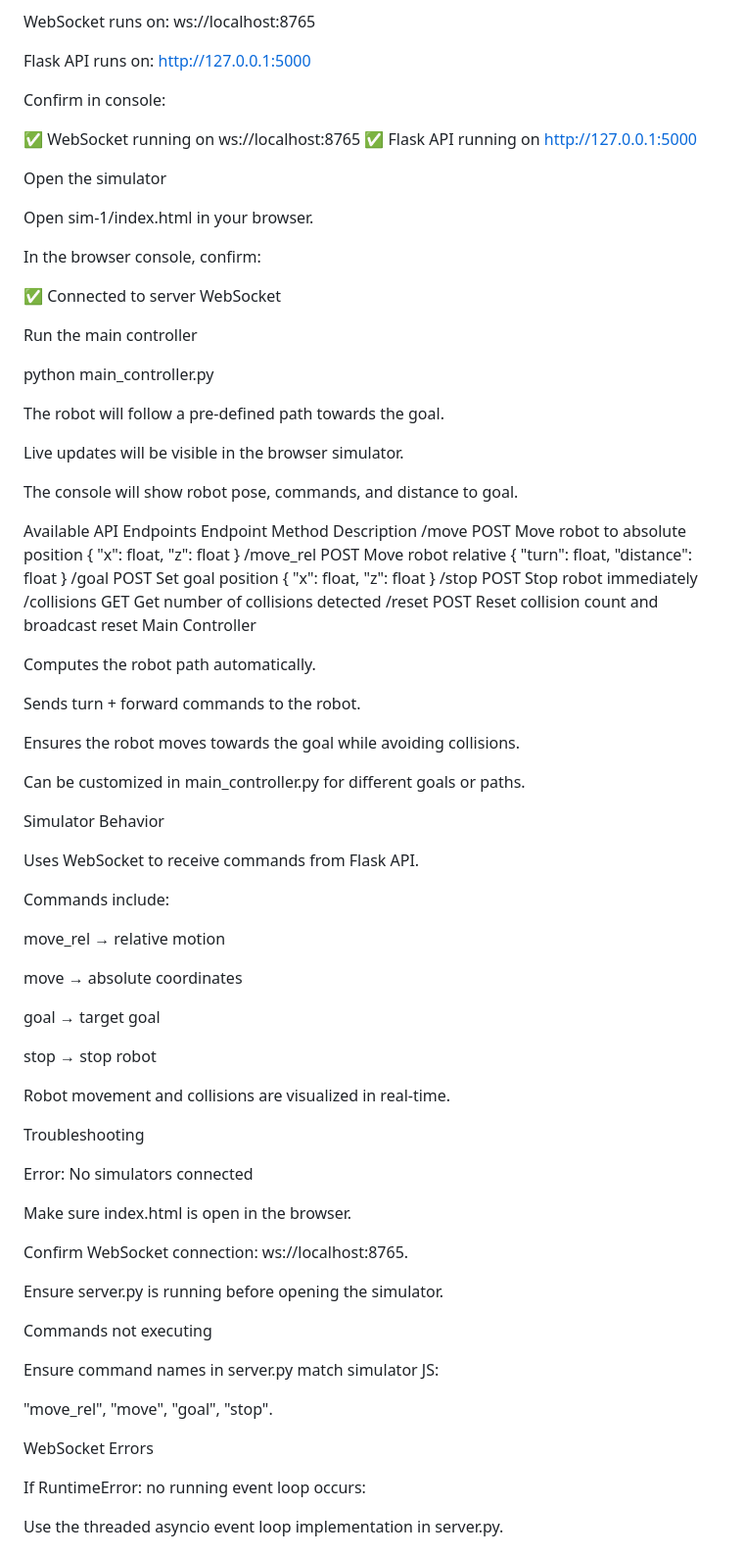
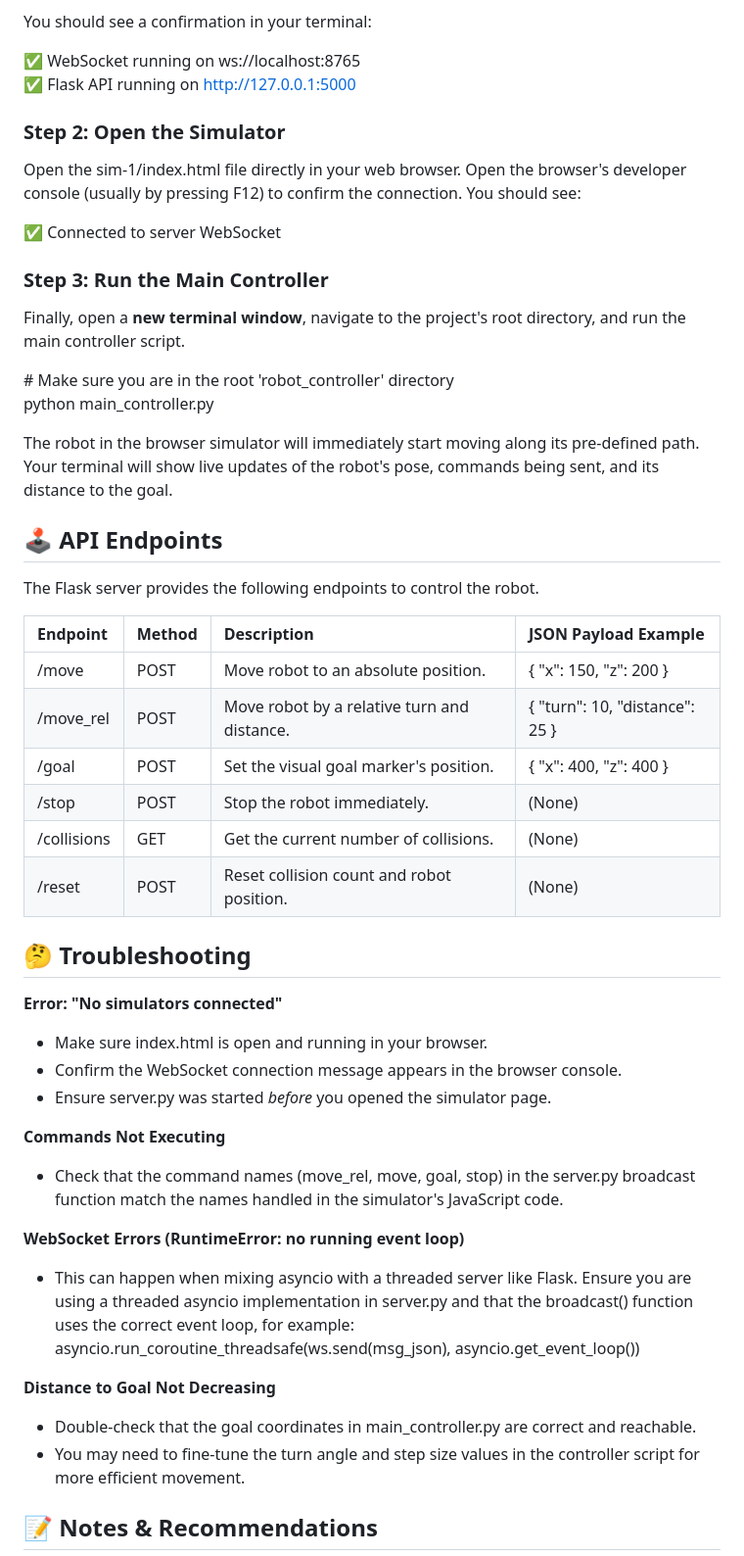
Before and after one commit to Mahendra2603/Robot-Simulator-Project, a Markdown page: README.md, the part around the change printed below. Shown: that part at 98% size. Rendered like a GitHub page.

```diff
--- a/README.md
+++ b/README.md
@@ -53,89 +65,59 @@ cd sim-1
 python server.py
 
-
-WebSocket runs on: ws://localhost:8765
-
-Flask API runs on: http://127.0.0.1:5000
-
-Confirm in console:
+You should see a confirmation in your terminal:
 
 ✅ WebSocket running on ws://localhost:8765
 ✅ Flask API running on http://127.0.0.1:5000
 
+### **Step 2: Open the Simulator**
 
-Open the simulator
-
-Open sim-1/index.html in your browser.
-
-In the browser console, confirm:
+Open the sim-1/index.html file directly in your web browser. Open the browser's developer console (usually by pressing F12) to confirm the connection. You should see:
 
 ✅ Connected to server WebSocket
 
+### **Step 3: Run the Main Controller**
 
-Run the main controller
+Finally, open a **new terminal window**, navigate to the project's root directory, and run the main controller script.
 
-python main_controller.py
+\# Make sure you are in the root 'robot\_controller' directory
+python main\_controller.py
 
+The robot in the browser simulator will immediately start moving along its pre-defined path. Your terminal will show live updates of the robot's pose, commands being sent, and its distance to the goal.
 
-The robot will follow a pre-defined path towards the goal.
+## **🕹️ API Endpoints**
 
-Live updates will be visible in the browser simulator.
+The Flask server provides the following endpoints to control the robot.
 
-The console will show robot pose, commands, and distance to goal.
+| Endpoint | Method | Description | JSON Payload Example |
+| :---- | :---- | :---- | :---- |
+| /move | POST | Move robot to an absolute position. | { "x": 150, "z": 200 } |
+| /move\_rel | POST | Move robot by a relative turn and distance. | { "turn": 10, "distance": 25 } |
+| /goal | POST | Set the visual goal marker's position. | { "x": 400, "z": 400 } |
+| /stop | POST | Stop the robot immediately. | (None) |
+| /collisions | GET | Get the current number of collisions. | (None) |
+| /reset | POST | Reset collision count and robot position. | (None) |
 
-Available API Endpoints
-Endpoint	Method	Description
-/move	POST	Move robot to absolute position { "x": float, "z": float }
-/move_rel	POST	Move robot relative { "turn": float, "distance": float }
-/goal	POST	Set goal position { "x": float, "z": float }
-/stop	POST	Stop robot immediately
-/collisions	GET	Get number of collisions detected
-/reset	POST	Reset collision count and broadcast reset
-Main Controller
+## **🤔 Troubleshooting**
 
-Computes the robot path automatically.
+**Error: "No simulators connected"**
 
-Sends turn + forward commands to the robot.
+* Make sure index.html is open and running in your browser.
+* Confirm the WebSocket connection message appears in the browser console.
+* Ensure server.py was started *before* you opened the simulator page.
 
-Ensures the robot moves towards the goal while avoiding collisions.
+**Commands Not Executing**
 
-Can be customized in main_controller.py for different goals or paths.
+* Check that the command names (move\_rel, move, goal, stop) in the server.py broadcast function match the names handled in the simulator's JavaScript code.
 
-Simulator Behavior
+**WebSocket Errors (RuntimeError: no running event loop)**
 
-Uses WebSocket to receive commands from Flask API.
+* This can happen when mixing asyncio with a threaded server like Flask. Ensure you are using a threaded asyncio implementation in server.py and that the broadcast() function uses the correct event loop, for example:
+  asyncio.run\_coroutine\_threadsafe(ws.send(msg\_json), asyncio.get\_event\_loop())
 
-Commands include:
+**Distance to Goal Not Decreasing**
 
-move_rel → relative motion
+* Double-check that the goal coordinates in main\_controller.py are correct and reachable.
+* You may need to fine-tune the turn angle and step size values in the controller script for more efficient movement.
 
-move → absolute coordinates
+## **📝 Notes & Recommendations**
 
-goal → target goal
-
-stop → stop robot
-
-Robot movement and collisions are visualized in real-time.
-
-Troubleshooting
-
-Error: No simulators connected
-
-Make sure index.html is open in the browser.
-
-Confirm WebSocket connection: ws://localhost:8765.
-
-Ensure server.py is running before opening the simulator.
-
-Commands not executing
-
-Ensure command names in server.py match simulator JS:
-
-"move_rel", "move", "goal", "stop".
-
-WebSocket Errors
-
-If RuntimeError: no running event loop occurs:
-
-Use the threaded asyncio event loop implementation in server.py.
-
```
Also changed, not shown: other parts of README.md (+46 -51 lines).
